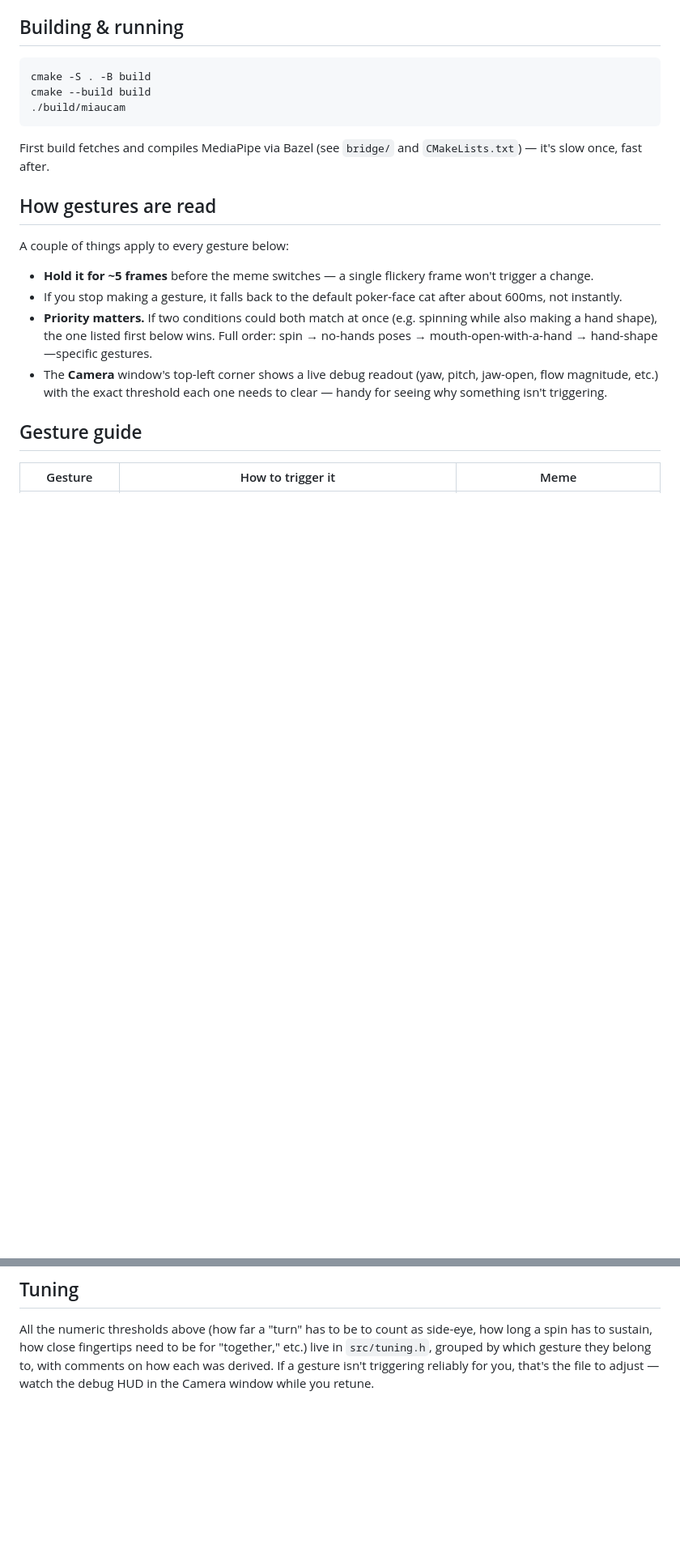
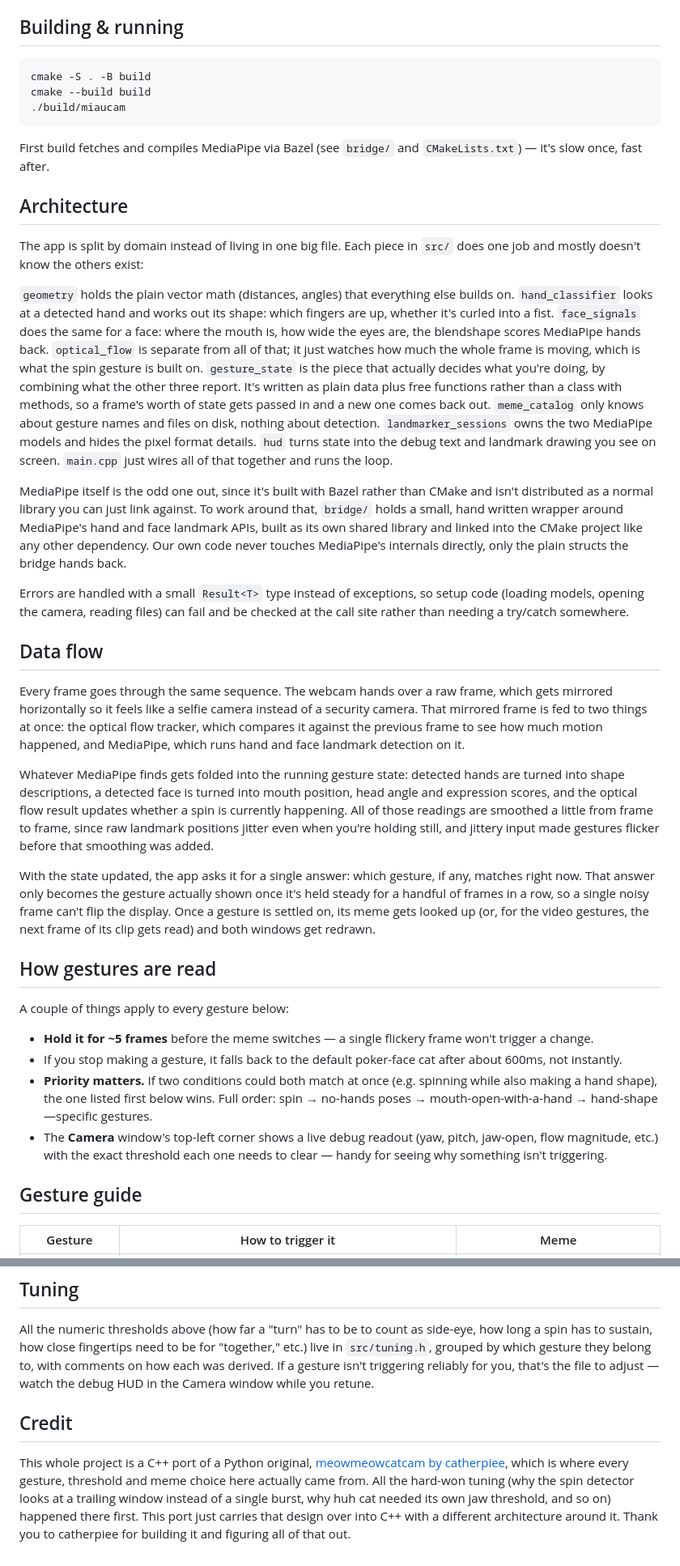
Before and after one commit to IleanaAldama/miau_cam, a Markdown page: README.md, 2 parts joined by grey strips. Shown at 81% size. GitHub-like rendering; blank space fills up the shorter version.

```diff
--- a/README.md
+++ b/README.md
@@ -16,6 +16,63 @@ cmake --build build
 
 First build fetches and compiles MediaPipe via Bazel (see `bridge/` and
 `CMakeLists.txt`) — it's slow once, fast after.
+
+## Architecture
+
+The app is split by domain instead of living in one big file. Each piece
+in `src/` does one job and mostly doesn't know the others exist:
+
+`geometry` holds the plain vector math (distances, angles) that everything
+else builds on. `hand_classifier` looks at a detected hand and works out
+its shape: which fingers are up, whether it's curled into a fist. `face_signals`
+does the same for a face: where the mouth is, how wide the eyes are, the
+blendshape scores MediaPipe hands back. `optical_flow` is separate from all
+of that; it just watches how much the whole frame is moving, which is what
+the spin gesture is built on. `gesture_state` is the piece that actually
+decides what you're doing, by combining what the other three report. It's
+written as plain data plus free functions rather than a class with methods,
+so a frame's worth of state gets passed in and a new one comes back out.
+`meme_catalog` only knows about gesture names and files on disk, nothing
+about detection. `landmarker_sessions` owns the two MediaPipe models and
+hides the pixel format details. `hud` turns state into the debug text and
+landmark drawing you see on screen. `main.cpp` just wires all of that
+together and runs the loop.
+
+MediaPipe itself is the odd one out, since it's built with Bazel rather
+than CMake and isn't distributed as a normal library you can just link
+against. To work around that, `bridge/` holds a small, hand written wrapper
+around MediaPipe's hand and face landmark APIs, built as its own shared
+library and linked into the CMake project like any other dependency. Our
+own code never touches MediaPipe's internals directly, only the plain
+structs the bridge hands back.
+
+Errors are handled with a small `Result<T>` type instead of exceptions, so
+setup code (loading models, opening the camera, reading files) can fail
+and be checked at the call site rather than needing a try/catch somewhere.
+
+## Data flow
+
+Every frame goes through the same sequence. The webcam hands over a raw
+frame, which gets mirrored horizontally so it feels like a selfie camera
+instead of a security camera. That mirrored frame is fed to two things at
+once: the optical flow tracker, which compares it against the previous
+frame to see how much motion happened, and MediaPipe, which runs hand and
+face landmark detection on it.
+
+Whatever MediaPipe finds gets folded into the running gesture state:
+detected hands are turned into shape descriptions, a detected face is
+turned into mouth position, head angle and expression scores, and the
+optical flow result updates whether a spin is currently happening. All of
+those readings are smoothed a little from frame to frame, since raw
+landmark positions jitter even when you're holding still, and jittery
+input made gestures flicker before that smoothing was added.
+
+With the state updated, the app asks it for a single answer: which gesture,
+if any, matches right now. That answer only becomes the gesture actually
+shown once it's held steady for a handful of frames in a row, so a single
+noisy frame can't flip the display. Once a gesture is settled on, its meme
+gets looked up (or, for the video gestures, the next frame of its clip
+gets read) and both windows get redrawn.
 
 ## How gestures are read
 
@@ -62,3 +119,14 @@ for "together," etc.) live in `src/tuning.h`, grouped by which gesture they
 belong to, with comments on how each was derived. If a gesture isn't
 triggering reliably for you, that's the file to adjust — watch the debug
 HUD in the Camera window while you retune.
+
+## Credit
+
+This whole project is a C++ port of a Python original, [meowmeowcatcam by
+catherpiee](https://github.com/catherpiee/meowmeowcatcam), which is where
+every gesture, threshold and meme choice here actually came from. All the
+hard-won tuning (why the spin detector looks at a trailing window instead
+of a single burst, why huh cat needed its own jaw threshold, and so on)
+happened there first. This port just carries that design over into C++
+with a different architecture around it. Thank you to catherpiee for
+building it and figuring all of that out.
```
